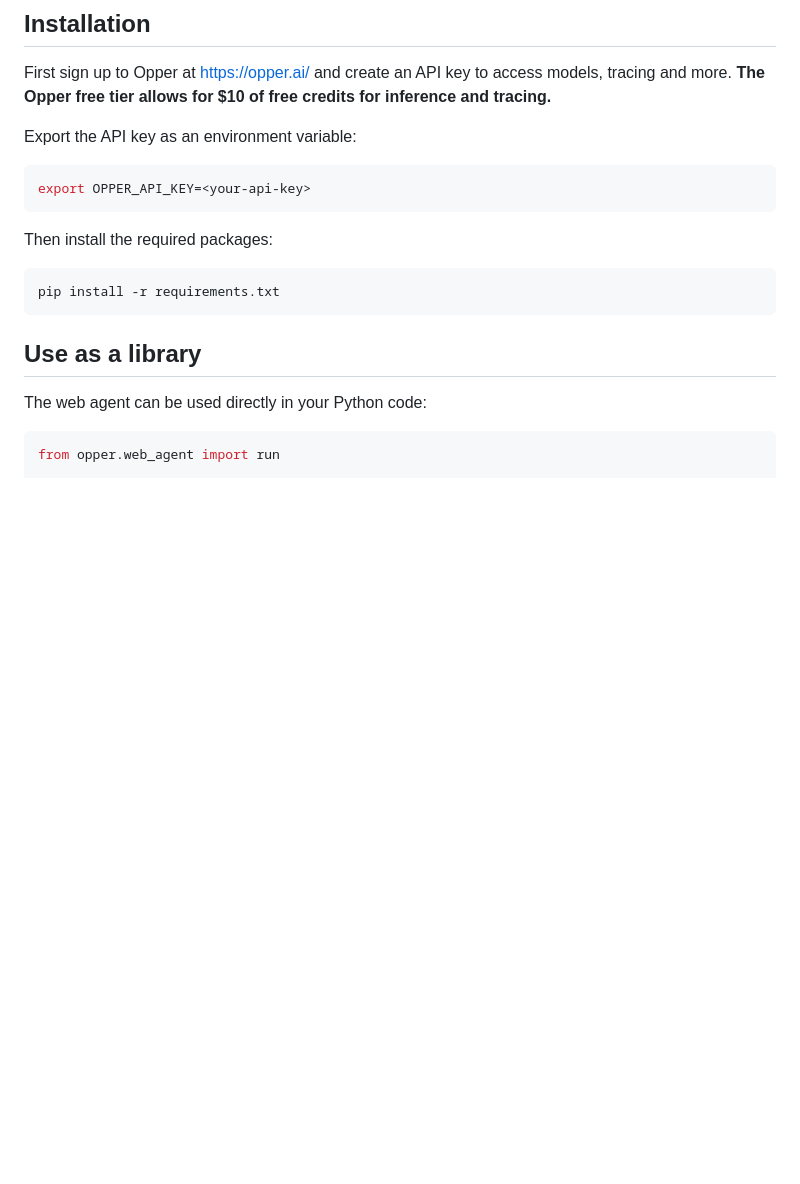
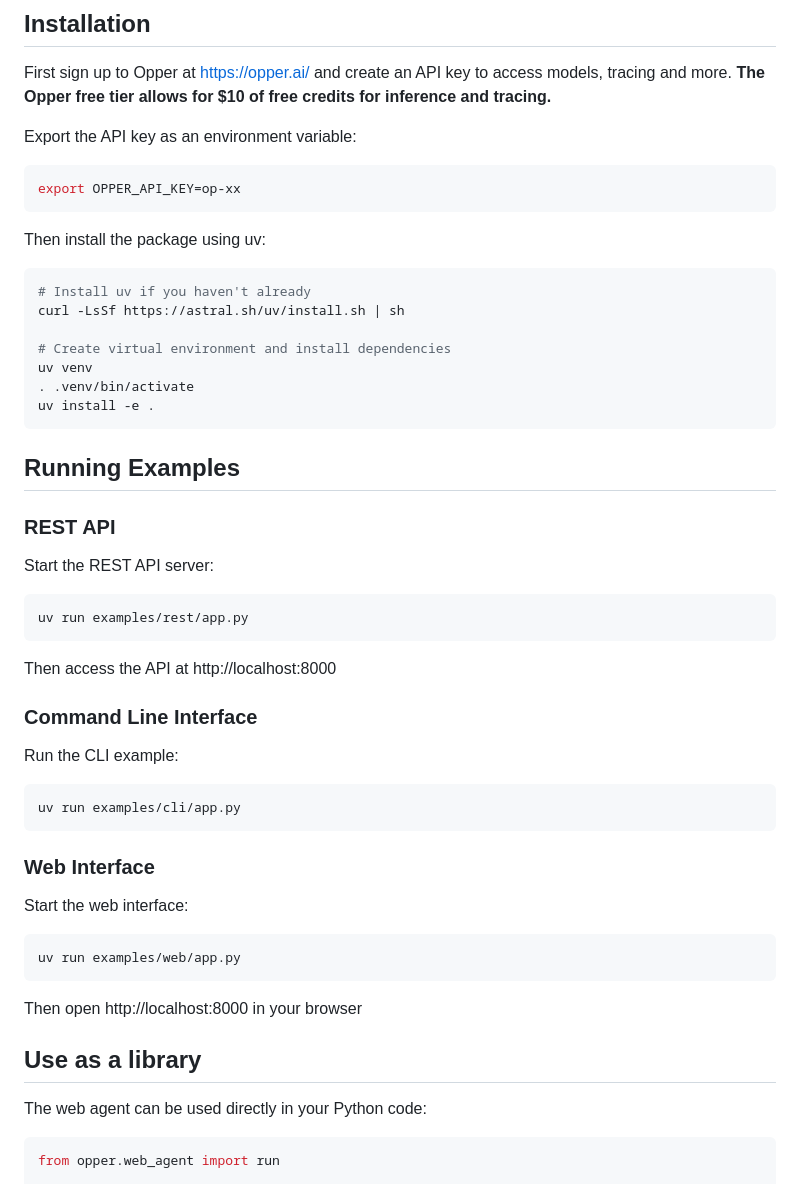
Before and after one commit to opper-ai/opper-webagent, a Markdown page: README.md, the part around the change. Rendered like a GitHub page; blank space fills up the shorter version.

Commit message:
uv readme

````diff
--- a/README.md
+++ b/README.md
@@ -41,14 +41,50 @@ First sign up to Opper at https://opper.ai/ and create an API key to access mode
 Export the API key as an environment variable:
 
 ```bash
-export OPPER_API_KEY=<your-api-key>
+export OPPER_API_KEY=op-xx
 ```
 
-Then install the required packages:
+Then install the package using uv:
 
 ```bash
-pip install -r requirements.txt
+# Install uv if you haven't already
+curl -LsSf https://astral.sh/uv/install.sh | sh
+
+# Create virtual environment and install dependencies
+uv venv
+. .venv/bin/activate
+uv install -e .
 ```
+
+## Running Examples
+
+### REST API
+
+Start the REST API server:
+
+```bash
+uv run examples/rest/app.py
+```
+
+Then access the API at http://localhost:8000
+
+### Command Line Interface
+
+Run the CLI example:
+
+```bash
+uv run examples/cli/app.py
+```
+
+### Web Interface
+
+Start the web interface:
+
+```bash
+uv run examples/web/app.py
+```
+
+Then open http://localhost:8000 in your browser
 
 ## Use as a library
 
````
